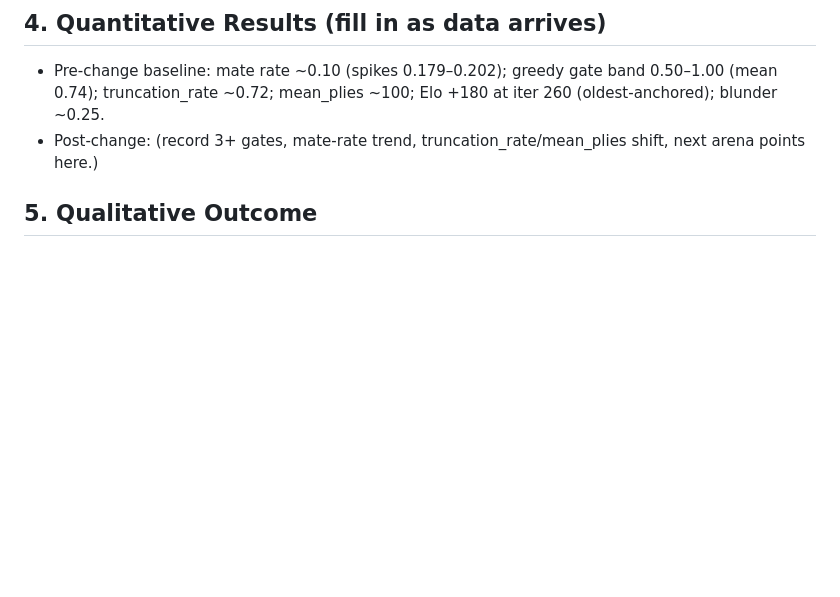
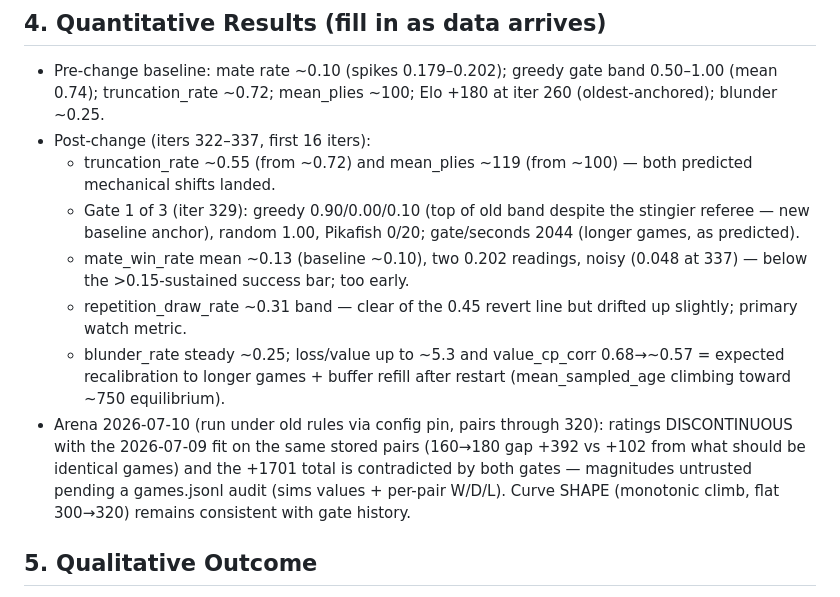
Before and after one commit to chowfi/FineTune-LLM-OnlineRL, a Markdown page: docs/logs/2026-07-10-log-truncation-patience.md, the part around the change. Rendered like a GitHub page; blank space fills up the shorter version.

Commit message:
docs: first post-change readings for truncation experiment + arena fit discrepancy flag
Co-Authored-By: Claude Fable 5 <noreply@anthropic.com>
Claude-Session: https://claude.ai/code/session_01Bz8b2ezCvE59Ynw6ovhd1D

```diff
--- a/docs/logs/2026-07-10-log-truncation-patience.md
+++ b/docs/logs/2026-07-10-log-truncation-patience.md
@@ -45,8 +45,25 @@ uv run python -m muzero.train --resume checkpoints/muzero_xiangqi/latest.pt
 - Pre-change baseline: mate rate ~0.10 (spikes 0.179–0.202); greedy gate
   band 0.50–1.00 (mean 0.74); truncation_rate ~0.72; mean_plies ~100;
   Elo +180 at iter 260 (oldest-anchored); blunder ~0.25.
-- Post-change: (record 3+ gates, mate-rate trend, truncation_rate/mean_plies
-  shift, next arena points here.)
+- Post-change (iters 322–337, first 16 iters):
+  - truncation_rate ~0.55 (from ~0.72) and mean_plies ~119 (from ~100) —
+    both predicted mechanical shifts landed.
+  - Gate 1 of 3 (iter 329): greedy 0.90/0.00/0.10 (top of old band despite
+    the stingier referee — new baseline anchor), random 1.00, Pikafish 0/20;
+    gate/seconds 2044 (longer games, as predicted).
+  - mate_win_rate mean ~0.13 (baseline ~0.10), two 0.202 readings, noisy
+    (0.048 at 337) — below the >0.15-sustained success bar; too early.
+  - repetition_draw_rate ~0.31 band — clear of the 0.45 revert line but
+    drifted up slightly; primary watch metric.
+  - blunder_rate steady ~0.25; loss/value up to ~5.3 and value_cp_corr
+    0.68→~0.57 = expected recalibration to longer games + buffer refill
+    after restart (mean_sampled_age climbing toward ~750 equilibrium).
+- Arena 2026-07-10 (run under old rules via config pin, pairs through 320):
+  ratings DISCONTINUOUS with the 2026-07-09 fit on the same stored pairs
+  (160→180 gap +392 vs +102 from what should be identical games) and the
+  +1701 total is contradicted by both gates — magnitudes untrusted pending
+  a games.jsonl audit (sims values + per-pair W/D/L). Curve SHAPE (monotonic
+  climb, flat 300→320) remains consistent with gate history.
 
 ## 5. Qualitative Outcome
 
```
